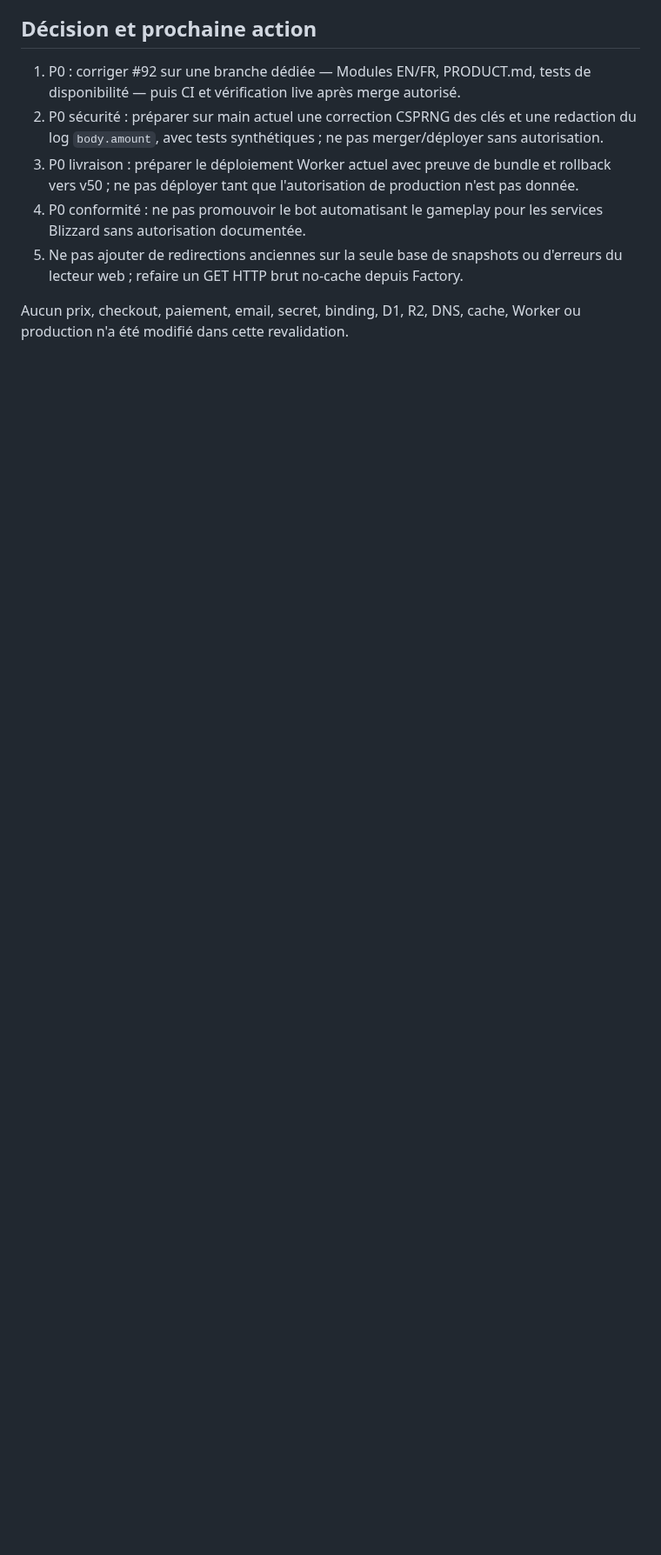
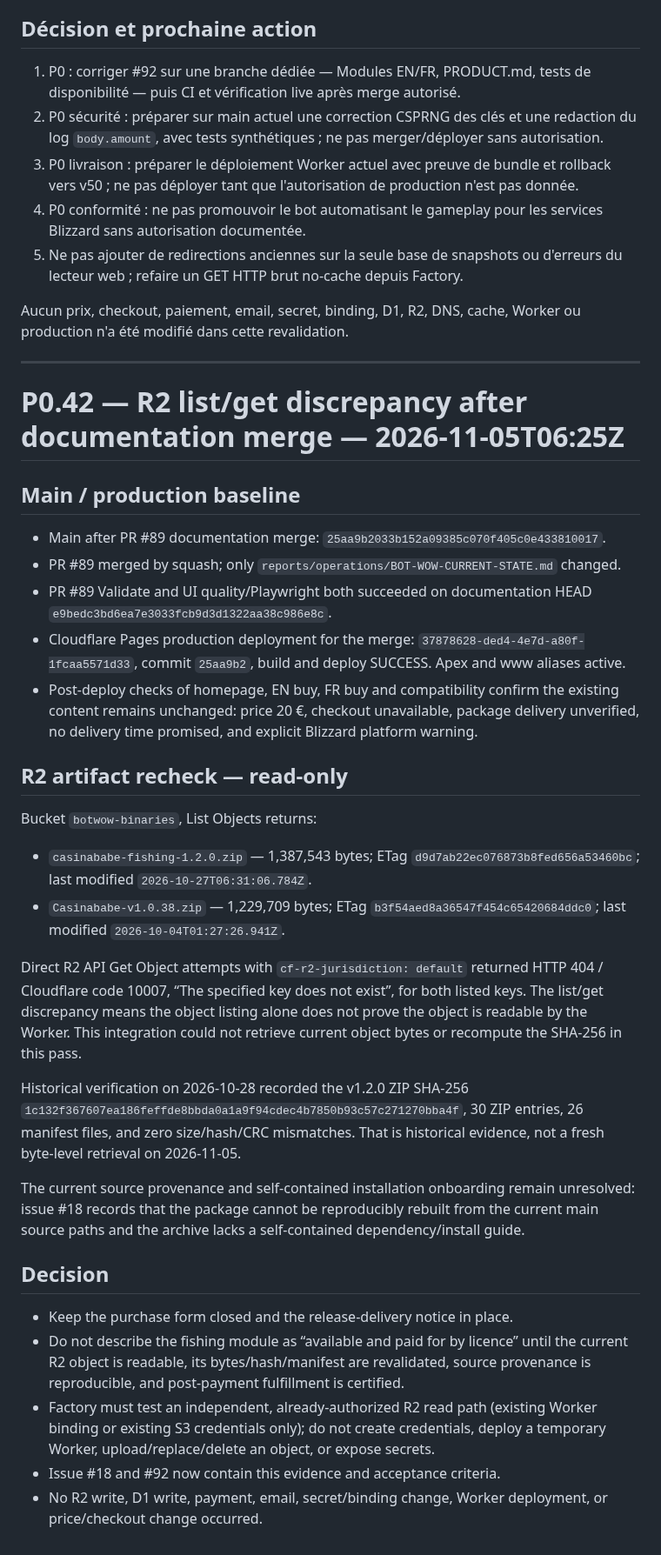
Before and after one commit to aveca/bot-wow, a Markdown page: reports/operations/BOT-WOW-CURRENT-STATE.md, the part around the change. Shown at 87% size. GitHub-like rendering; blank space fills up the shorter version.

Commit message:
docs(operations): record R2 list/get verification discrepancy

```diff
--- a/reports/operations/BOT-WOW-CURRENT-STATE.md
+++ b/reports/operations/BOT-WOW-CURRENT-STATE.md
@@ -1679,3 +1679,36 @@ Toutes les requêtes D1 de ce cycle ont renvoyé `changed_db=false` et `rows_wri
 5. Ne pas ajouter de redirections anciennes sur la seule base de snapshots ou d'erreurs du lecteur web ; refaire un GET HTTP brut no-cache depuis Factory.
 
 Aucun prix, checkout, paiement, email, secret, binding, D1, R2, DNS, cache, Worker ou production n'a été modifié dans cette revalidation.
+
+
+---
+
+# P0.42 — R2 list/get discrepancy after documentation merge — 2026-11-05T06:25Z
+
+## Main / production baseline
+
+- Main after PR #89 documentation merge: `25aa9b2033b152a09385c070f405c0e433810017`.
+- PR #89 merged by squash; only `reports/operations/BOT-WOW-CURRENT-STATE.md` changed.
+- PR #89 Validate and UI quality/Playwright both succeeded on documentation HEAD `e9bedc3bd6ea7e3033fcb9d3d1322aa38c986e8c`.
+- Cloudflare Pages production deployment for the merge: `37878628-ded4-4e7d-a80f-1fcaa5571d33`, commit `25aa9b2`, build and deploy SUCCESS. Apex and www aliases active.
+- Post-deploy checks of homepage, EN buy, FR buy and compatibility confirm the existing content remains unchanged: price 20 €, checkout unavailable, package delivery unverified, no delivery time promised, and explicit Blizzard platform warning.
+
+## R2 artifact recheck — read-only
+
+Bucket `botwow-binaries`, List Objects returns:
+- `casinababe-fishing-1.2.0.zip` — 1,387,543 bytes; ETag `d9d7ab22ec076873b8fed656a53460bc`; last modified `2026-10-27T06:31:06.784Z`.
+- `Casinababe-v1.0.38.zip` — 1,229,709 bytes; ETag `b3f54aed8a36547f454c65420684ddc0`; last modified `2026-10-04T01:27:26.941Z`.
+
+Direct R2 API Get Object attempts with `cf-r2-jurisdiction: default` returned HTTP 404 / Cloudflare code 10007, “The specified key does not exist”, for both listed keys. The list/get discrepancy means the object listing alone does not prove the object is readable by the Worker. This integration could not retrieve current object bytes or recompute the SHA-256 in this pass.
+
+Historical verification on 2026-10-28 recorded the v1.2.0 ZIP SHA-256 `1c132f367607ea186feffde8bbda0a1a9f94cdec4b7850b93c57c271270bba4f`, 30 ZIP entries, 26 manifest files, and zero size/hash/CRC mismatches. That is historical evidence, not a fresh byte-level retrieval on 2026-11-05.
+
+The current source provenance and self-contained installation onboarding remain unresolved: issue #18 records that the package cannot be reproducibly rebuilt from the current main source paths and the archive lacks a self-contained dependency/install guide.
+
+## Decision
+
+- Keep the purchase form closed and the release-delivery notice in place.
+- Do not describe the fishing module as “available and paid for by licence” until the current R2 object is readable, its bytes/hash/manifest are revalidated, source provenance is reproducible, and post-payment fulfillment is certified.
+- Factory must test an independent, already-authorized R2 read path (existing Worker binding or existing S3 credentials only); do not create credentials, deploy a temporary Worker, upload/replace/delete an object, or expose secrets.
+- Issue #18 and #92 now contain this evidence and acceptance criteria.
+- No R2 write, D1 write, payment, email, secret/binding change, Worker deployment, or price/checkout change occurred.
```
